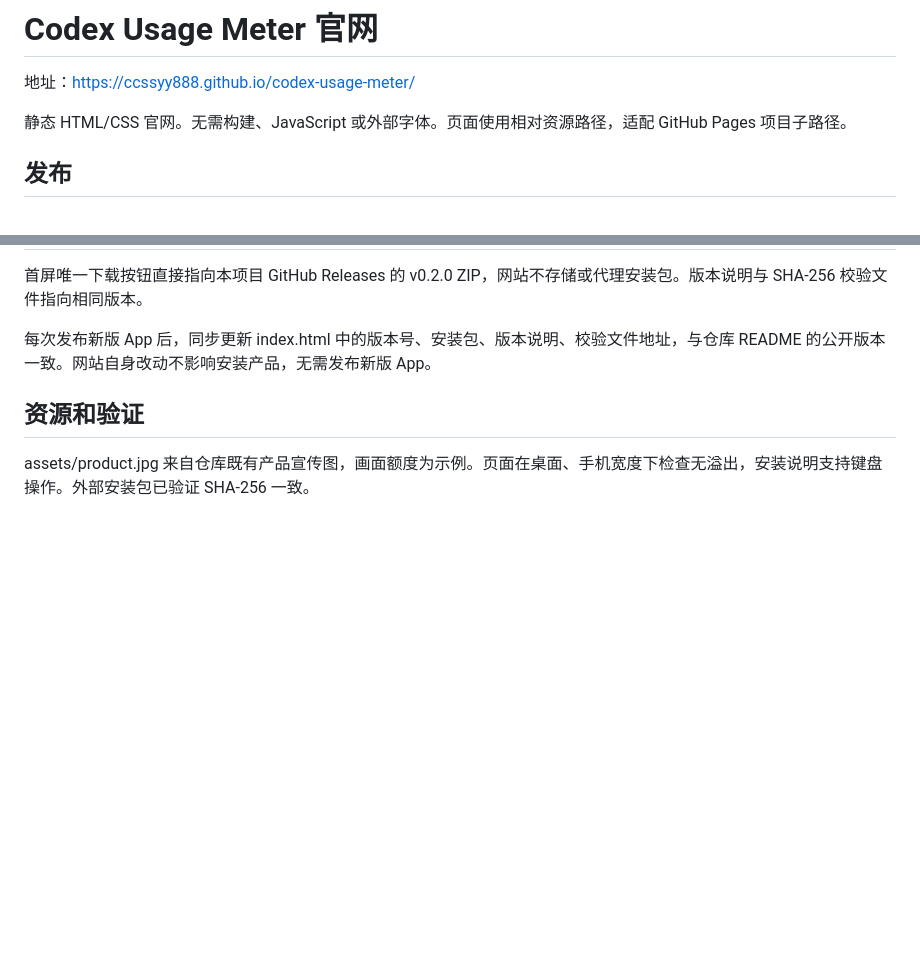
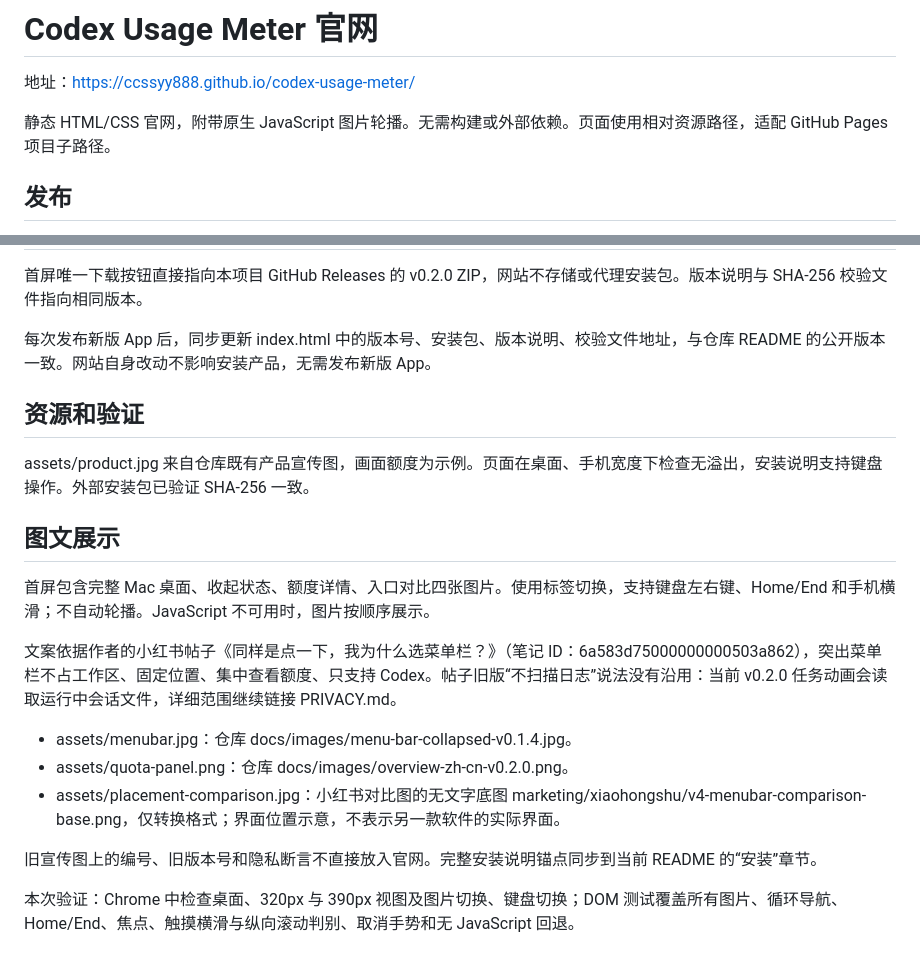
Before and after one commit to ccssyy888/codex-usage-meter, a Markdown page: website/README.md, 2 parts joined by grey strips. GitHub-like rendering; blank space fills up the shorter version.

Commit message:
Add product gallery and explain menu bar design

```diff
--- a/website/README.md
+++ b/website/README.md
@@ -2,7 +2,7 @@
 
 地址：https://ccssyy888.github.io/codex-usage-meter/
 
-静态 HTML/CSS 官网。无需构建、JavaScript 或外部字体。页面使用相对资源路径，适配 GitHub Pages 项目子路径。
+静态 HTML/CSS 官网，附带原生 JavaScript 图片轮播。无需构建或外部依赖。页面使用相对资源路径，适配 GitHub Pages 项目子路径。
 
 ## 发布
 
@@ -21,3 +21,17 @@ GitHub Pages 使用 GitHub Actions 部署。向 main 推送 website/ 或 .github
 ## 资源和验证
 
 assets/product.jpg 来自仓库既有产品宣传图，画面额度为示例。页面在桌面、手机宽度下检查无溢出，安装说明支持键盘操作。外部安装包已验证 SHA-256 一致。
+
+## 图文展示
+
+首屏包含完整 Mac 桌面、收起状态、额度详情、入口对比四张图片。使用标签切换，支持键盘左右键、Home/End 和手机横滑；不自动轮播。JavaScript 不可用时，图片按顺序展示。
+
+文案依据作者的小红书帖子《同样是点一下，我为什么选菜单栏？》（笔记 ID：6a583d75000000000503a862），突出菜单栏不占工作区、固定位置、集中查看额度、只支持 Codex。帖子旧版“不扫描日志”说法没有沿用：当前 v0.2.0 任务动画会读取运行中会话文件，详细范围继续链接 PRIVACY.md。
+
+- assets/menubar.jpg：仓库 docs/images/menu-bar-collapsed-v0.1.4.jpg。
+- assets/quota-panel.png：仓库 docs/images/overview-zh-cn-v0.2.0.png。
+- assets/placement-comparison.jpg：小红书对比图的无文字底图 marketing/xiaohongshu/v4-menubar-comparison-base.png，仅转换格式；界面位置示意，不表示另一款软件的实际界面。
+
+旧宣传图上的编号、旧版本号和隐私断言不直接放入官网。完整安装说明锚点同步到当前 README 的“安装”章节。
+
+本次验证：Chrome 中检查桌面、320px 与 390px 视图及图片切换、键盘切换；DOM 测试覆盖所有图片、循环导航、Home/End、焦点、触摸横滑与纵向滚动判别、取消手势和无 JavaScript 回退。
```
Also changed, not shown: website/assets/menubar.jpg (added), website/assets/placement-comparison.jpg (added), website/assets/quota-panel.png (added), 3 other files.
